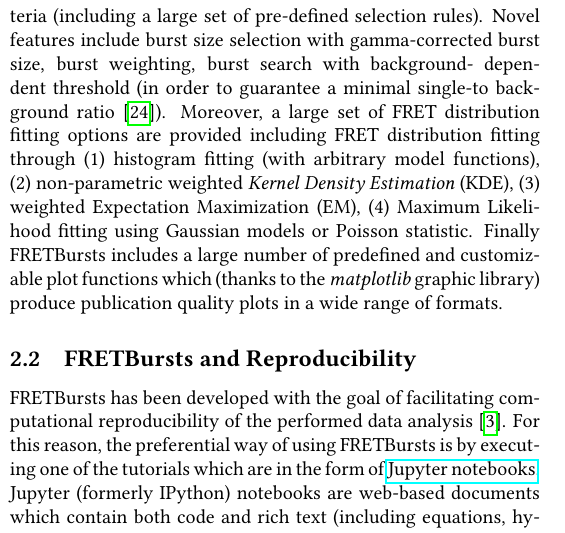
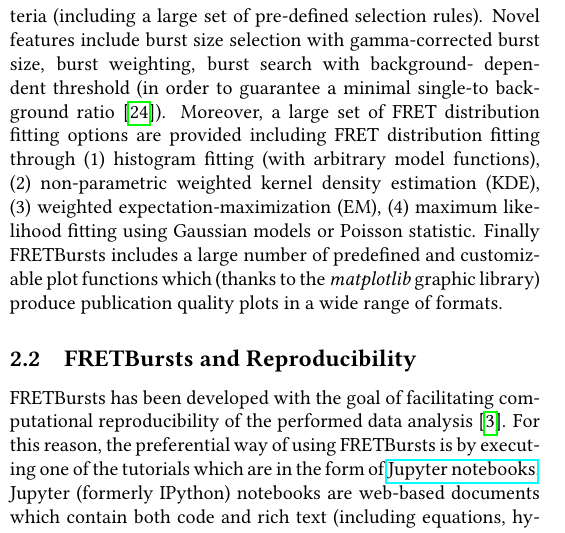
Before and after one commit to tritemio/fretbursts_paper, a LaTeX paper (main.tex, which reads Overview.tex): part of one column of page 2 of 13, cut so that both start at the same text. Compiled offline with pdfLaTeX.

Commit message:
edited Overview.tex

```diff
--- a/Overview.tex
+++ b/Overview.tex
@@ -22,8 +22,8 @@ dependent threshold (in order to guarantee a minimal single-to background
 ratio~\cite{Michalet_2012}).
 Moreover, a large set of FRET distribution fitting options are provided including
 FRET distribution fitting through (1) histogram fitting (with arbitrary model functions),
-(2)  non-parametric weighted \textit{Kernel Density Estimation} (KDE), (3) weighted
-Expectation Maximization (EM), (4) Maximum Likelihood fitting using Gaussian models
+(2)  non-parametric weighted kernel density estimation (KDE), (3) weighted
+expectation-maximization (EM), (4) maximum likelihood fitting using Gaussian models
 or Poisson statistic. Finally FRETBursts includes a large number of
 predefined and customizable plot functions which (thanks to the \textit{matplotlib}
 graphic library) produce publication quality plots in a wide range of formats.
```
